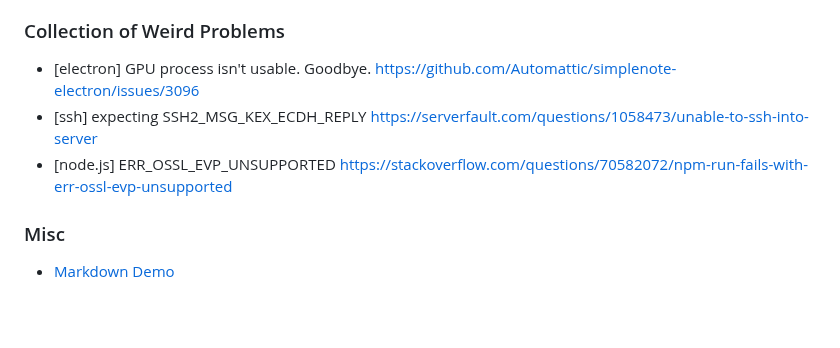
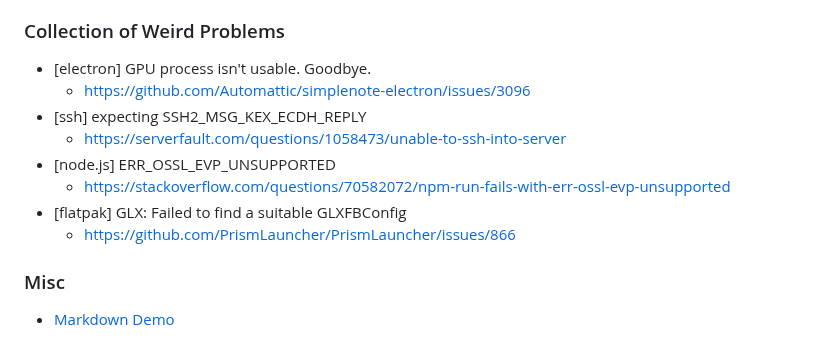
Before and after one commit to FairySunny/FairySunny.github.io, a Markdown page: md/index.md, the part around the change. Drawn GitHub-style; blank space fills up the shorter version.

Commit message:
index: problems: flatpak nvidia

```diff
--- a/md/index.md
+++ b/md/index.md
@@ -38,9 +38,14 @@ FairySunny's Developer Notes
 
 ### Collection of Weird Problems
 
-- [electron] GPU process isn't usable. Goodbye. https://github.com/Automattic/simplenote-electron/issues/3096
-- [ssh] expecting SSH2_MSG_KEX_ECDH_REPLY https://serverfault.com/questions/1058473/unable-to-ssh-into-server
-- [node.js] ERR_OSSL_EVP_UNSUPPORTED https://stackoverflow.com/questions/70582072/npm-run-fails-with-err-ossl-evp-unsupported
+- [electron] GPU process isn't usable. Goodbye.
+    - https://github.com/Automattic/simplenote-electron/issues/3096
+- [ssh] expecting SSH2_MSG_KEX_ECDH_REPLY
+    - https://serverfault.com/questions/1058473/unable-to-ssh-into-server
+- [node.js] ERR_OSSL_EVP_UNSUPPORTED
+    - https://stackoverflow.com/questions/70582072/npm-run-fails-with-err-ossl-evp-unsupported
+- [flatpak] GLX: Failed to find a suitable GLXFBConfig
+    - https://github.com/PrismLauncher/PrismLauncher/issues/866
 
 ### Misc
 
```
